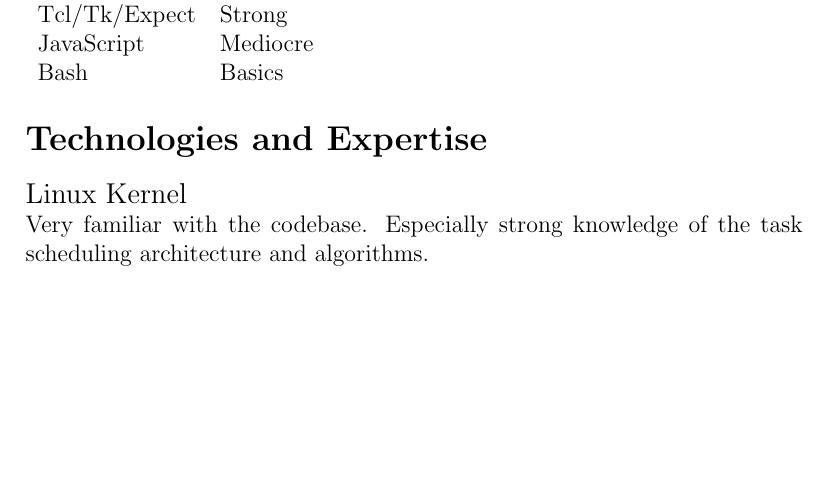
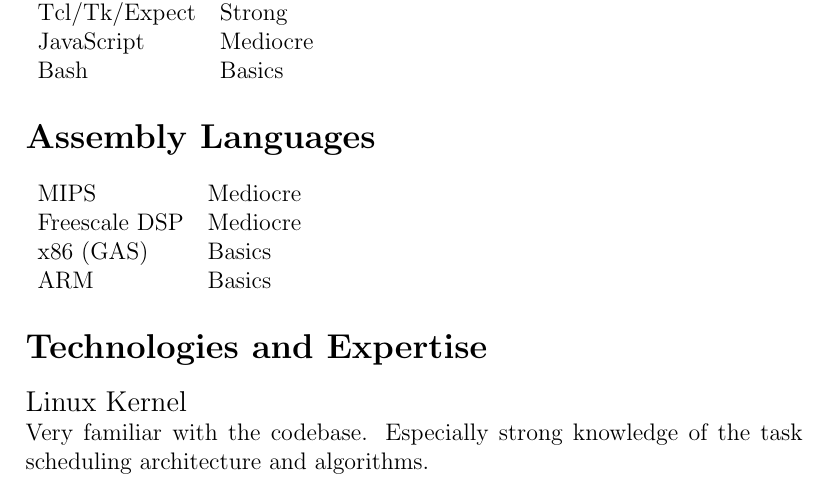
Before and after one commit to keelefi/cv, a LaTeX CV (cv.tex): part of page 2 of 2 before the commit and part of page 2 of 3 after it, cut so that both start at the same text, the shorter picture padded with empty space. Compiled offline with pdfLaTeX.

Commit message:
Add section Assembly Languages

```diff
--- a/cv.tex
+++ b/cv.tex
@@ -89,6 +89,19 @@
 \end{tabular}
 
 %---------------------------------------
+% Assembly Languages
+%---------------------------------------
+
+\section*{Assembly Languages}
+
+\begin{tabular}{ll}
+MIPS & Mediocre\\
+Freescale DSP & Mediocre\\
+x86 (GAS) & Basics\\
+ARM & Basics\\
+\end{tabular}
+
+%---------------------------------------
 % Technologies and Expertise
 %---------------------------------------
 
```
